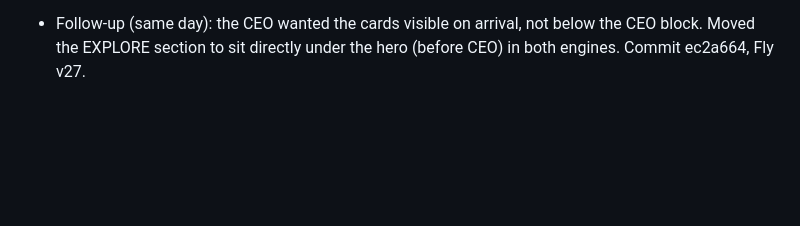
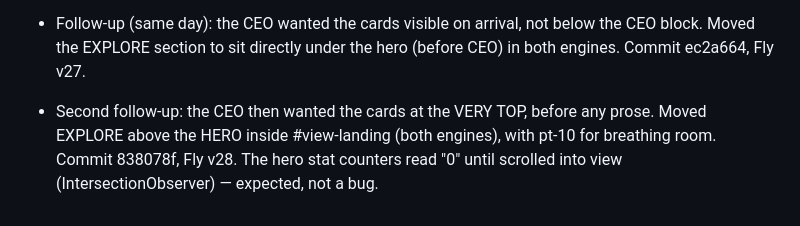
Before and after one commit to onearmy756-cmd/MBILINYI-TECH67, a Markdown page: .openhands/memory/2026-10-24-fly-deploy.md, the part around the change. Rendered like a GitHub page; blank space fills up the shorter version.

Commit message:
Memory: EXPLORE cards are the first content on the homepage
Co-authored-by: openhands <openhands@all-hands.dev>

```diff
--- a/.openhands/memory/2026-10-24-fly-deploy.md
+++ b/.openhands/memory/2026-10-24-fly-deploy.md
@@ -443,3 +443,8 @@ Fly v26).
 - Follow-up (same day): the CEO wanted the cards visible on arrival, not below
   the CEO block. Moved the EXPLORE section to sit directly under the hero
   (before CEO) in both engines. Commit ec2a664, Fly v27.
+
+- Second follow-up: the CEO then wanted the cards at the VERY TOP, before any
+  prose. Moved EXPLORE above the HERO inside #view-landing (both engines), with
+  pt-10 for breathing room. Commit 838078f, Fly v28. The hero stat counters read
+  "0" until scrolled into view (IntersectionObserver) — expected, not a bug.
```
